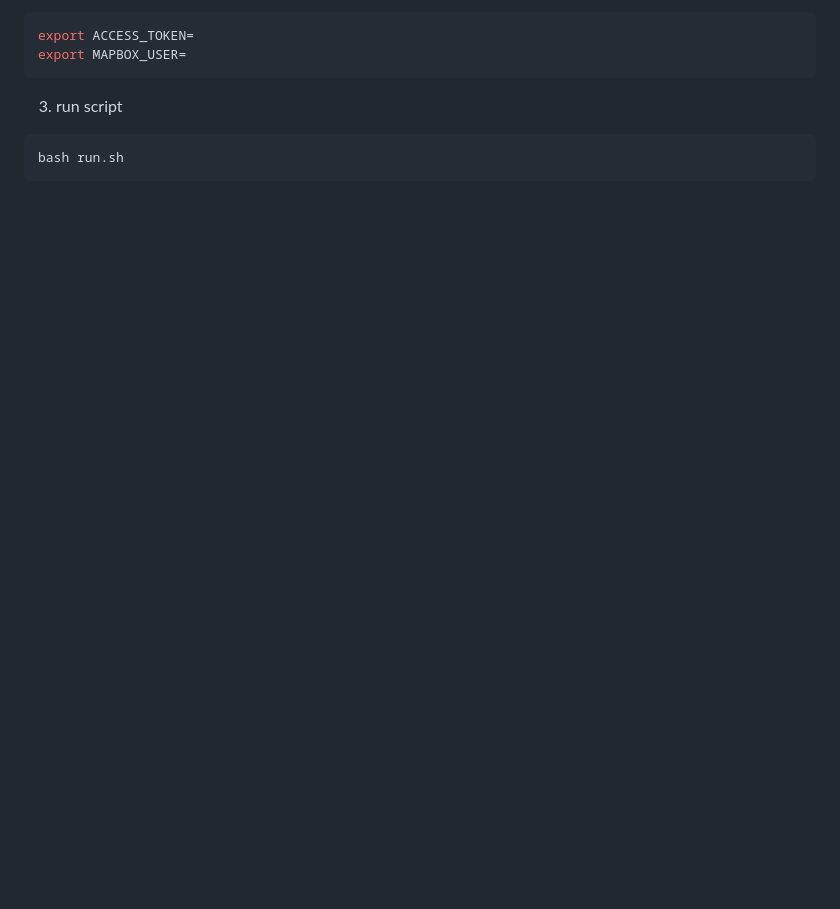
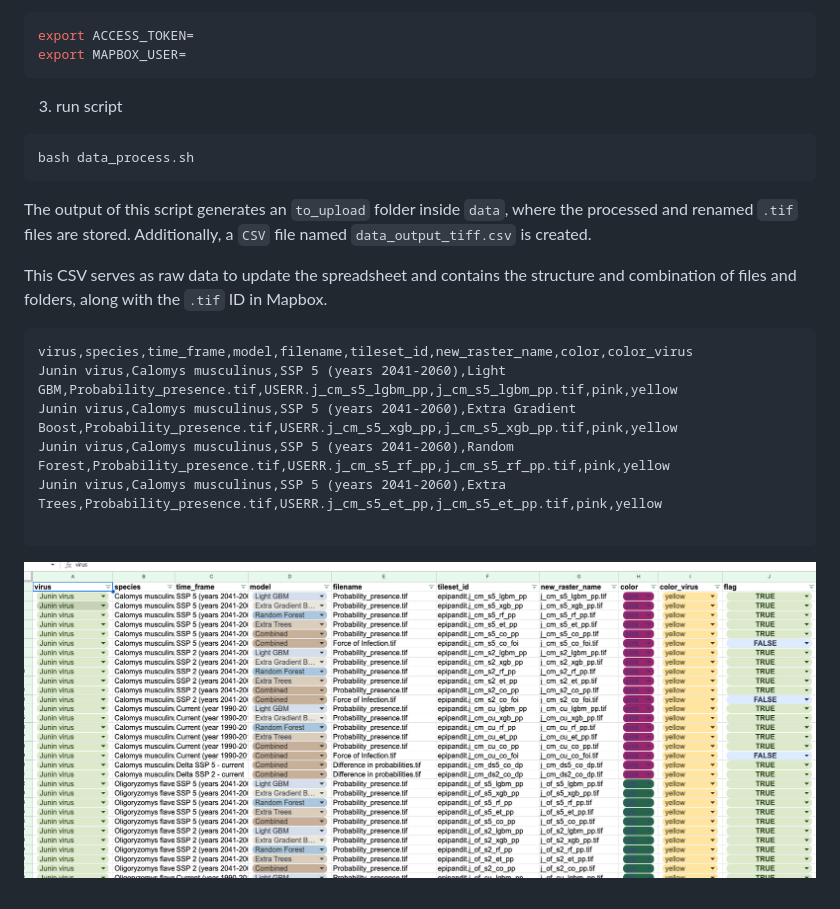
Before and after one commit to EpiPandit/atlas-arena, a Markdown page: data_preparation/README.md, the part around one of its changes. GitHub-like rendering; pictures changed too: data_preparation/image/spreadsheet.png (added); blank space fills up the shorter version.

````diff
--- a/data_preparation/README.md
+++ b/data_preparation/README.md
@@ -35,5 +66,20 @@ export MAPBOX_USER=
 3. run script
 
 ```shell
-bash run.sh
+bash data_process.sh
 ```
+
+The output of this script generates an `to_upload` folder inside `data`, where the processed and renamed `.tif` files are stored. Additionally, a `CSV` file named `data_output_tiff.csv` is created.
+
+This CSV serves as raw data to update the spreadsheet and contains the structure and combination of files and folders, along with the `.tif` ID in Mapbox.
+
+```csv
+virus,species,time_frame,model,filename,tileset_id,new_raster_name,color,color_virus
+Junin virus,Calomys musculinus,SSP 5 (years 2041-2060),Light GBM,Probability_presence.tif,USERR.j_cm_s5_lgbm_pp,j_cm_s5_lgbm_pp.tif,pink,yellow
+Junin virus,Calomys musculinus,SSP 5 (years 2041-2060),Extra Gradient Boost,Probability_presence.tif,USERR.j_cm_s5_xgb_pp,j_cm_s5_xgb_pp.tif,pink,yellow
+Junin virus,Calomys musculinus,SSP 5 (years 2041-2060),Random Forest,Probability_presence.tif,USERR.j_cm_s5_rf_pp,j_cm_s5_rf_pp.tif,pink,yellow
+Junin virus,Calomys musculinus,SSP 5 (years 2041-2060),Extra Trees,Probability_presence.tif,USERR.j_cm_s5_et_pp,j_cm_s5_et_pp.tif,pink,yellow
+
+```
+
+![img](./image/spreadsheet.png)
````
Also changed, not shown: other parts of data_preparation/README.md (+36 -5 lines), data_preparation/image/folder_structure.png (added), 2 other files.
